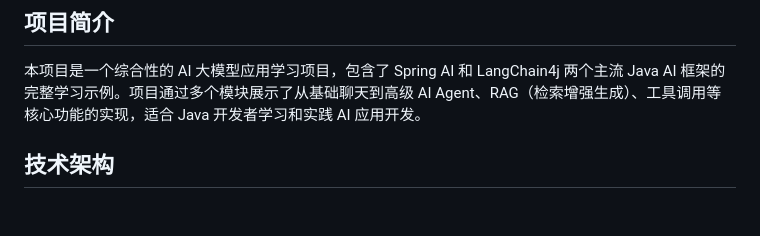
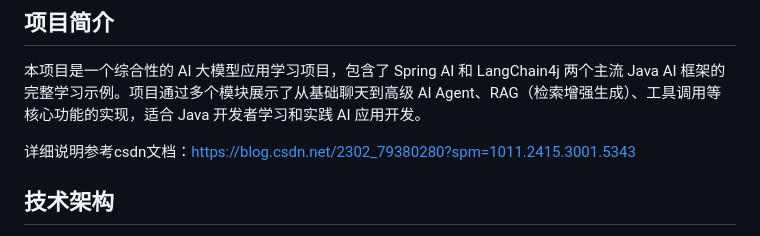
Before and after one commit to 3323223659/Java-AI, a Markdown page: README.md, the part around the change. GitHub-like rendering; blank space fills up the shorter version.

```diff
--- a/README.md
+++ b/README.md
@@ -3,6 +3,8 @@
 ## 项目简介
 
 本项目是一个综合性的 AI 大模型应用学习项目，包含了 Spring AI 和 LangChain4j 两个主流 Java AI 框架的完整学习示例。项目通过多个模块展示了从基础聊天到高级 AI Agent、RAG（检索增强生成）、工具调用等核心功能的实现，适合 Java 开发者学习和实践 AI 应用开发。
+
+详细说明参考csdn文档：https://blog.csdn.net/2302_79380280?spm=1011.2415.3001.5343
 
 ## 技术架构
 
```
